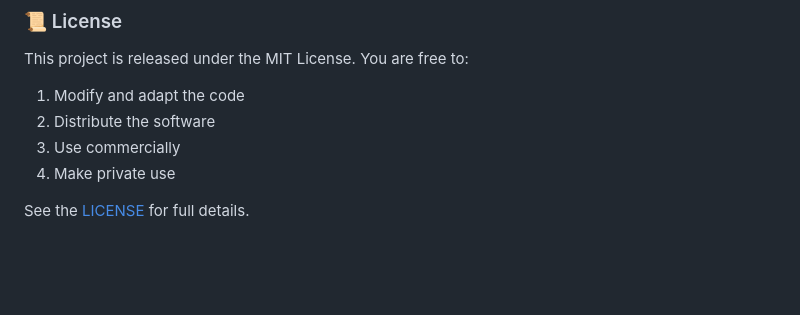
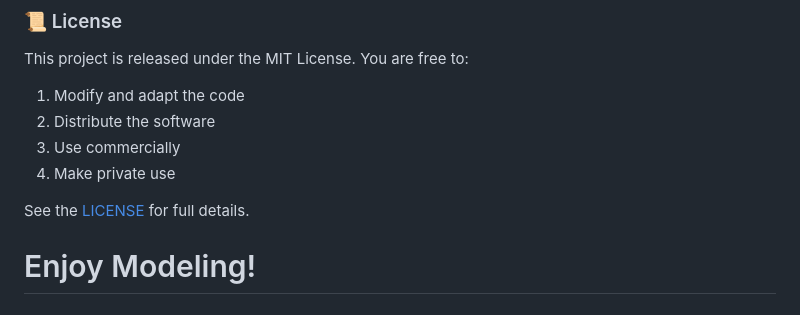
Before and after one commit to GeofsExplorer/GeoFS-Model-Importer, a Markdown page: README.md, the part around the change. Rendered like a GitHub page; blank space fills up the shorter version.

```diff
--- a/README.md
+++ b/README.md
@@ -98,3 +98,5 @@ You are free to:
 4. Make private use
 
 See the [LICENSE](https://github.com/GeofsExplorer/GeoFS-Model-Importer/blob/main/LICENSE) for full details.
+
+# Enjoy Modeling!
```
